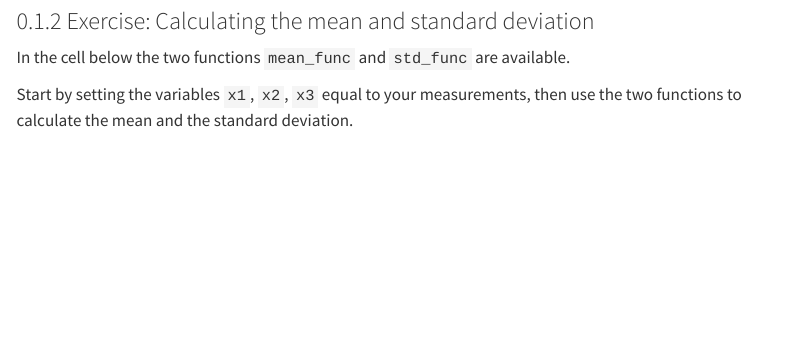
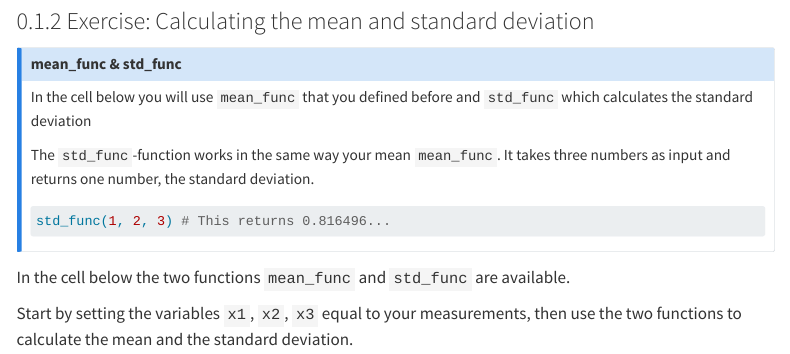
Before and after one commit to au-mbg/imol, a Quarto document (course_notes/python_intro/toe4/lab_exercise_1.qmd): the page in a window 1100 px wide, from 1020 px down. Rendered offline with R 4.5, knitr and Pandoc in place of Quarto, with nearby package versions; menus at the side of the page are left out.

Commit message:
Small update with ref fix and std_func example.

````diff
--- a/course_notes/python_intro/toe4/lab_exercise_1.qmd
+++ b/course_notes/python_intro/toe4/lab_exercise_1.qmd
@@ -54,6 +54,17 @@ print(test)
 ```
 
 ### Exercise: Calculating the mean and standard deviation
+
+::: {.callout-note title="mean_func & std_func"}
+In the cell below you will use `mean_func` that you defined before and `std_func` which calculates the standard deviation
+
+The `std_func`-function works in the same way your mean `mean_func`. It takes three numbers as input and returns one number, the standard deviation.
+
+```python
+std_func(1, 2, 3) # This returns 0.816496...
+```
+
+:::
 
 In the cell below the two functions `mean_func` and `std_func` are available.
 
````
Also changed, not shown: course_notes/python_intro/toe4/lab_exercise_1.qmd (2 more changed lines).
